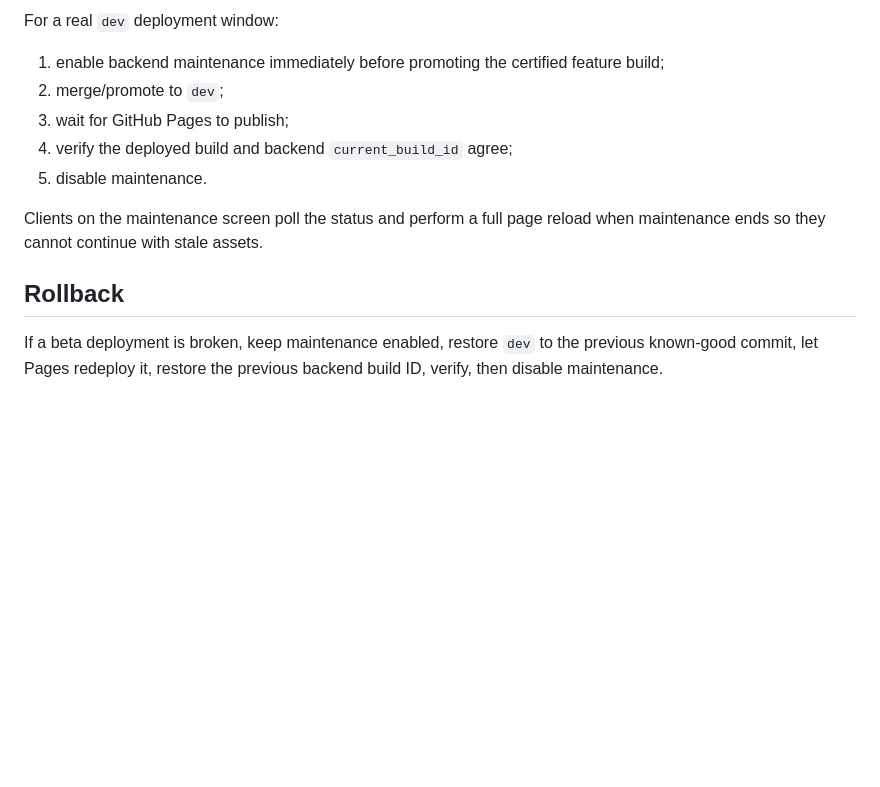
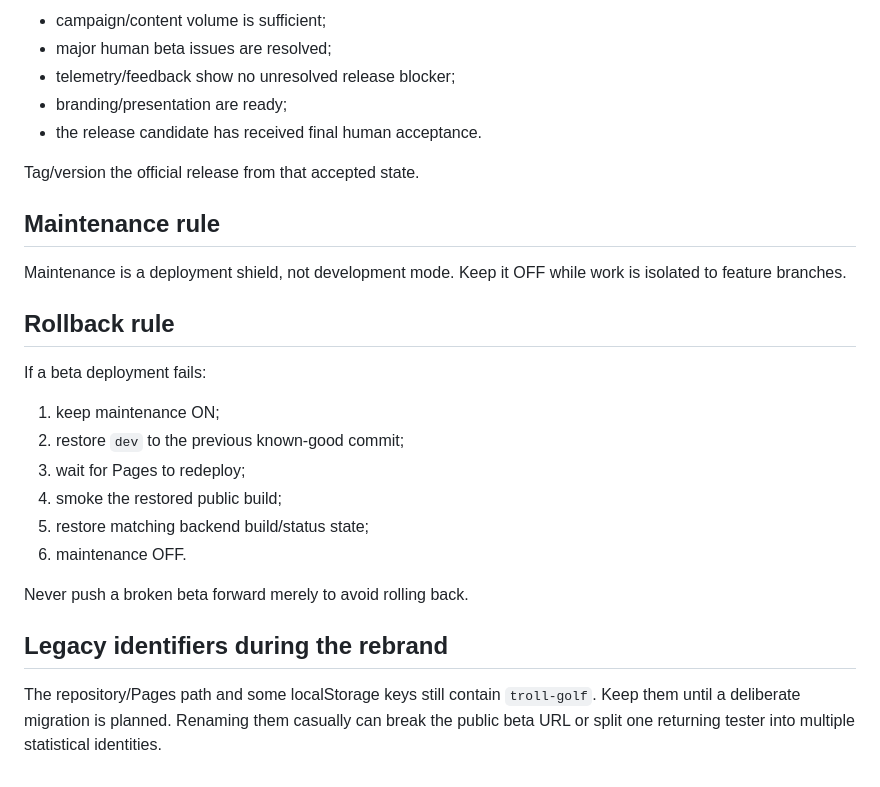
Before and after one commit to papimatcoding/hole-in-what, a Markdown page: docs/release-process.md, the part around one of its changes. Rendered like a GitHub page; blank space fills up the shorter version.

```diff
--- a/docs/release-process.md
+++ b/docs/release-process.md
@@ -66,14 +70,29 @@ Do not enable maintenance while feature work is happening.
 
-For a real `dev` deployment window:
+- campaign/content volume is sufficient;
+- major human beta issues are resolved;
+- telemetry/feedback show no unresolved release blocker;
+- branding/presentation are ready;
+- the release candidate has received final human acceptance.
 
-1. enable backend maintenance immediately before promoting the certified feature build;
-2. merge/promote to `dev`;
-3. wait for GitHub Pages to publish;
-4. verify the deployed build and backend `current_build_id` agree;
-5. disable maintenance.
+Tag/version the official release from that accepted state.
 
-Clients on the maintenance screen poll the status and perform a full page reload when maintenance ends so they cannot continue with stale assets.
+## Maintenance rule
 
-## Rollback
+Maintenance is a deployment shield, not development mode. Keep it OFF while work is isolated to feature branches.
 
-If a beta deployment is broken, keep maintenance enabled, restore `dev` to the previous known-good commit, let Pages redeploy it, restore the previous backend build ID, verify, then disable maintenance.
+## Rollback rule
+
+If a beta deployment fails:
+
+1. keep maintenance ON;
+2. restore `dev` to the previous known-good commit;
+3. wait for Pages to redeploy;
+4. smoke the restored public build;
+5. restore matching backend build/status state;
+6. maintenance OFF.
+
+Never push a broken beta forward merely to avoid rolling back.
+
+## Legacy identifiers during the rebrand
+
+The repository/Pages path and some localStorage keys still contain `troll-golf`. Keep them until a deliberate migration is planned. Renaming them casually can break the public beta URL or split one returning tester into multiple statistical identities.
```
Also changed, not shown: other parts of docs/release-process.md (+44 -40 lines).
